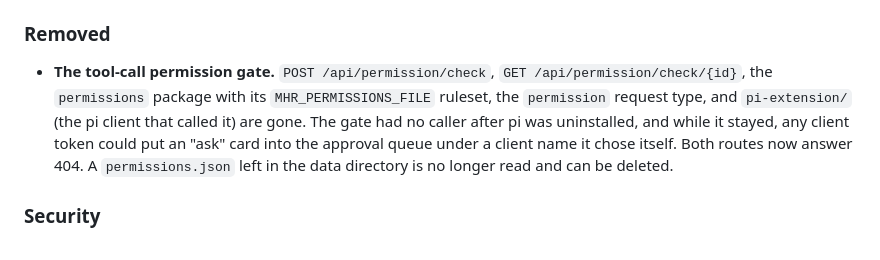
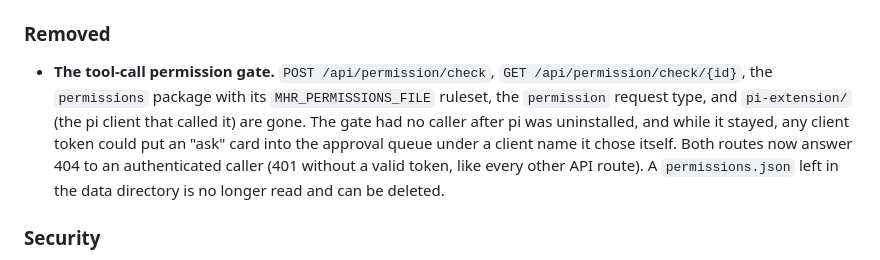
Before and after one commit to standardnguyen/human-relay, a Markdown page: CHANGELOG.md, the part around the change. GitHub-like rendering.

Commit message:
docs: CHANGELOG says the removed routes 404 only for an authenticated caller
Co-Authored-By: Claude Opus 5.5 <noreply@anthropic.com>

```diff
--- a/CHANGELOG.md
+++ b/CHANGELOG.md
@@ -31,7 +31,7 @@ Notable changes to Human Relay. Format loosely follows [Keep a Changelog](https:
 - `run_script` validator no longer rejects slashes outright — they now denote subpaths under the scripts directory.
 
 ### Removed
-- **The tool-call permission gate.** `POST /api/permission/check`, `GET /api/permission/check/{id}`, the `permissions` package with its `MHR_PERMISSIONS_FILE` ruleset, the `permission` request type, and `pi-extension/` (the pi client that called it) are gone. The gate had no caller after pi was uninstalled, and while it stayed, any client token could put an "ask" card into the approval queue under a client name it chose itself. Both routes now answer 404. A `permissions.json` left in the data directory is no longer read and can be deleted.
+- **The tool-call permission gate.** `POST /api/permission/check`, `GET /api/permission/check/{id}`, the `permissions` package with its `MHR_PERMISSIONS_FILE` ruleset, the `permission` request type, and `pi-extension/` (the pi client that called it) are gone. The gate had no caller after pi was uninstalled, and while it stayed, any client token could put an "ask" card into the approval queue under a client name it chose itself. Both routes now answer 404 to an authenticated caller (401 without a valid token, like every other API route). A `permissions.json` left in the data directory is no longer read and can be deleted.
 
 ### Security
 - **The four registry-mutating tools now go through human approval.** `register_container`, `delete_container`, `register_machine` and `delete_machine` used to write `containers.json` / `machines.json` synchronously from the MCP port and return the result — the only mutating tools with no human in the loop. They now queue a `registry_op` request like everything else: the tool validates its arguments, returns `{"request_id": ..., "status": "pending"}`, and the registry is written only after you approve in the dashboard. This matters because the container registry is what decides where `exec_container` / `write_file` SSH *lands* — silently re-pointing a CTID at a different IP was a one-call, zero-click operation. **Breaking for agents:** these tools no longer return the `Container`/`Machine` object; poll `get_result` (the approved request's stdout carries the same JSON) or call `list_containers` / `list_machines`. Argument validation (including the option-injectable `ssh_user` check) still rejects at submission, so a malformed call never reaches the queue.
```
